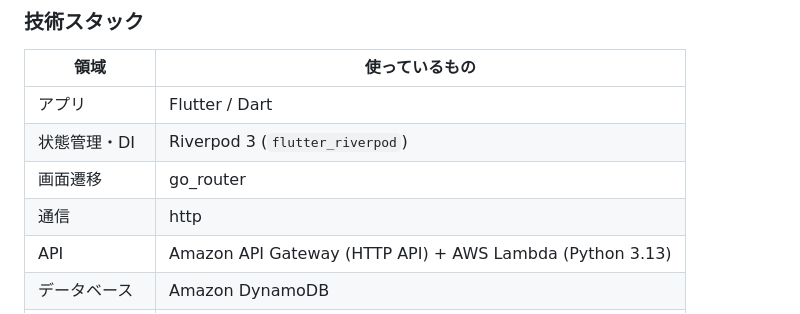
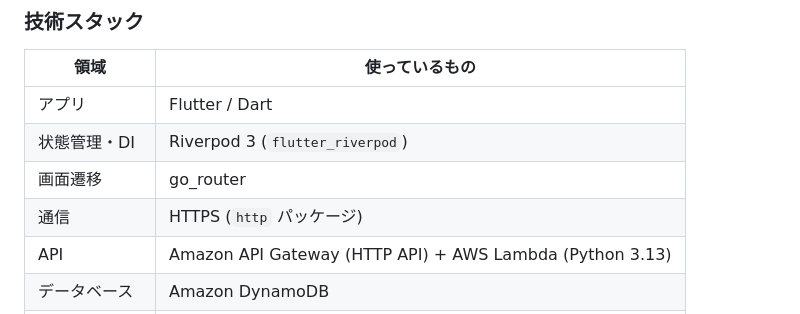
Before and after one commit to diapp0227/zero-chat, a Markdown page: README.md, the part around the change. Rendered like a GitHub page.

Commit message:
Clarify in README that the app communicates over HTTPS
Co-Authored-By: Claude Opus 5.5 <noreply@anthropic.com>

```diff
--- a/README.md
+++ b/README.md
@@ -20,7 +20,7 @@ Flutter によるマルチプラットフォーム開発と AWS サーバーレ
 | アプリ | Flutter / Dart |
 | 状態管理・DI | Riverpod 3 (`flutter_riverpod`) |
 | 画面遷移 | go_router |
-| 通信 | http |
+| 通信 | HTTPS (`http` パッケージ) |
 | API | Amazon API Gateway (HTTP API) + AWS Lambda (Python 3.13) |
 | データベース | Amazon DynamoDB |
 | Web 版の配信 | Amazon S3 + Amazon CloudFront |
```
